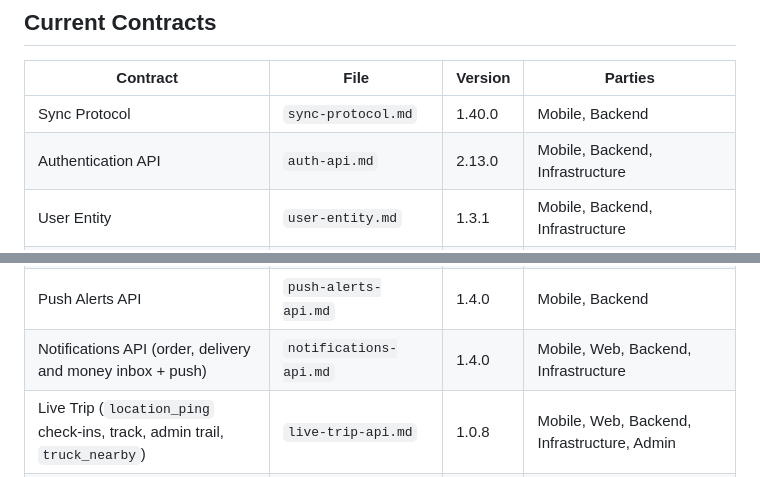
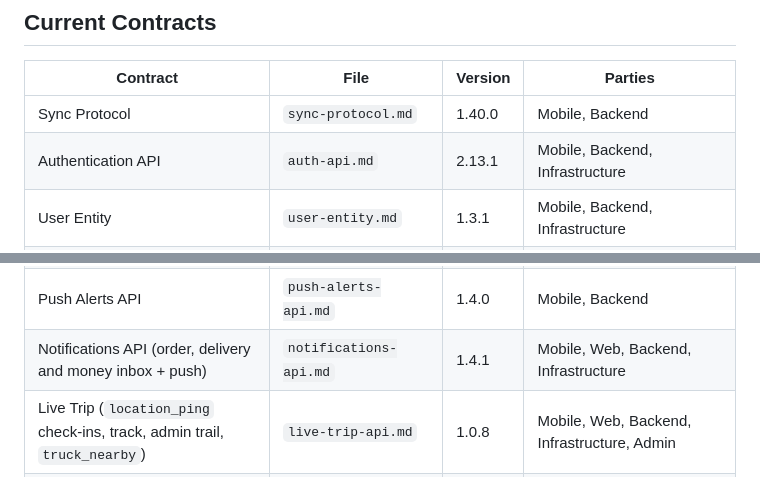
Before and after one commit to mitikutesh/WeredaConnect, a Markdown page: specs/contracts/README.md, 2 parts joined by grey strips. GitHub-like rendering.

```diff
--- a/specs/contracts/README.md
+++ b/specs/contracts/README.md
@@ -57,7 +57,7 @@ Each contract file follows this structure:
 | Contract | File | Version | Parties |
 |----------|------|---------|---------|
 | Sync Protocol | `sync-protocol.md` | 1.40.0 | Mobile, Backend |
-| Authentication API | `auth-api.md` | 2.13.0 | Mobile, Backend, Infrastructure |
+| Authentication API | `auth-api.md` | 2.13.1 | Mobile, Backend, Infrastructure |
 | User Entity | `user-entity.md` | 1.3.1 | Mobile, Backend, Infrastructure |
 | Rating API | `rating-api.md` | 1.1.0 | Mobile, Backend, Infrastructure |
 | Order Lifecycle (status levels & escrow semantics) | `order-lifecycle.md` | 2.7.0 | Mobile, Backend, Admin |
@@ -69,7 +69,7 @@ Each contract file follows this structure:
 | Buyer Match API | `match-api.md` | 1.2.0 | Mobile, Backend |
 | Match Events (`match_event` sync entity) | `match-events.md` | n/a | Mobile, Backend |
 | Push Alerts API | `push-alerts-api.md` | 1.4.0 | Mobile, Backend |
-| Notifications API (order, delivery and money inbox + push) | `notifications-api.md` | 1.4.0 | Mobile, Web, Backend, Infrastructure |
+| Notifications API (order, delivery and money inbox + push) | `notifications-api.md` | 1.4.1 | Mobile, Web, Backend, Infrastructure |
 | Live Trip (`location_ping` check-ins, track, admin trail, `truck_nearby`) | `live-trip-api.md` | 1.0.8 | Mobile, Web, Backend, Infrastructure, Admin |
 | In-App Messaging (context-scoped chat) | `messaging.md` | 1.4.0 | Mobile, Backend, Admin |
 | Data Models | `data-models.md` | 1.5.1 | Mobile, Backend |
```
Also changed, not shown: specs/contracts/auth-api.md (+6 -5 lines), specs/contracts/notifications-api.md (+4 -2 lines).
